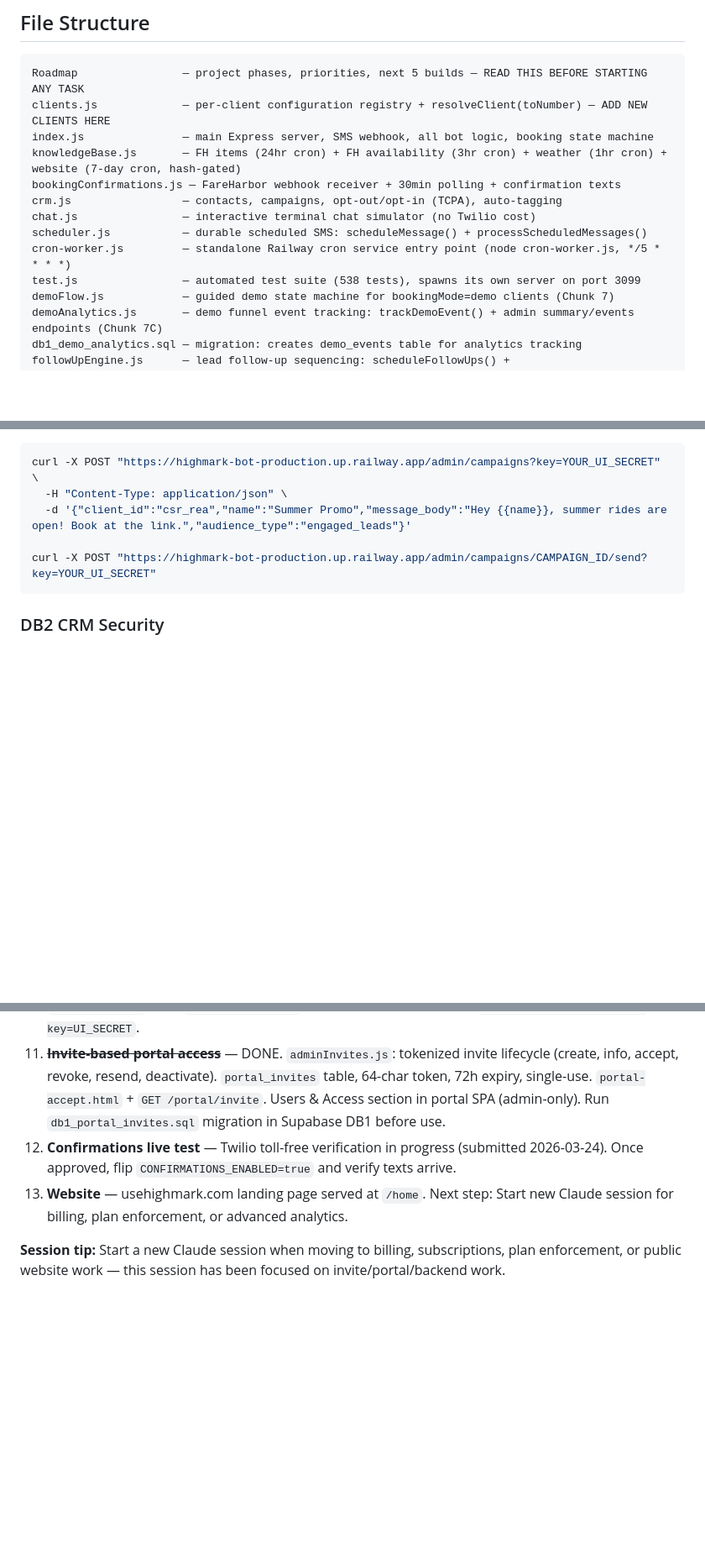
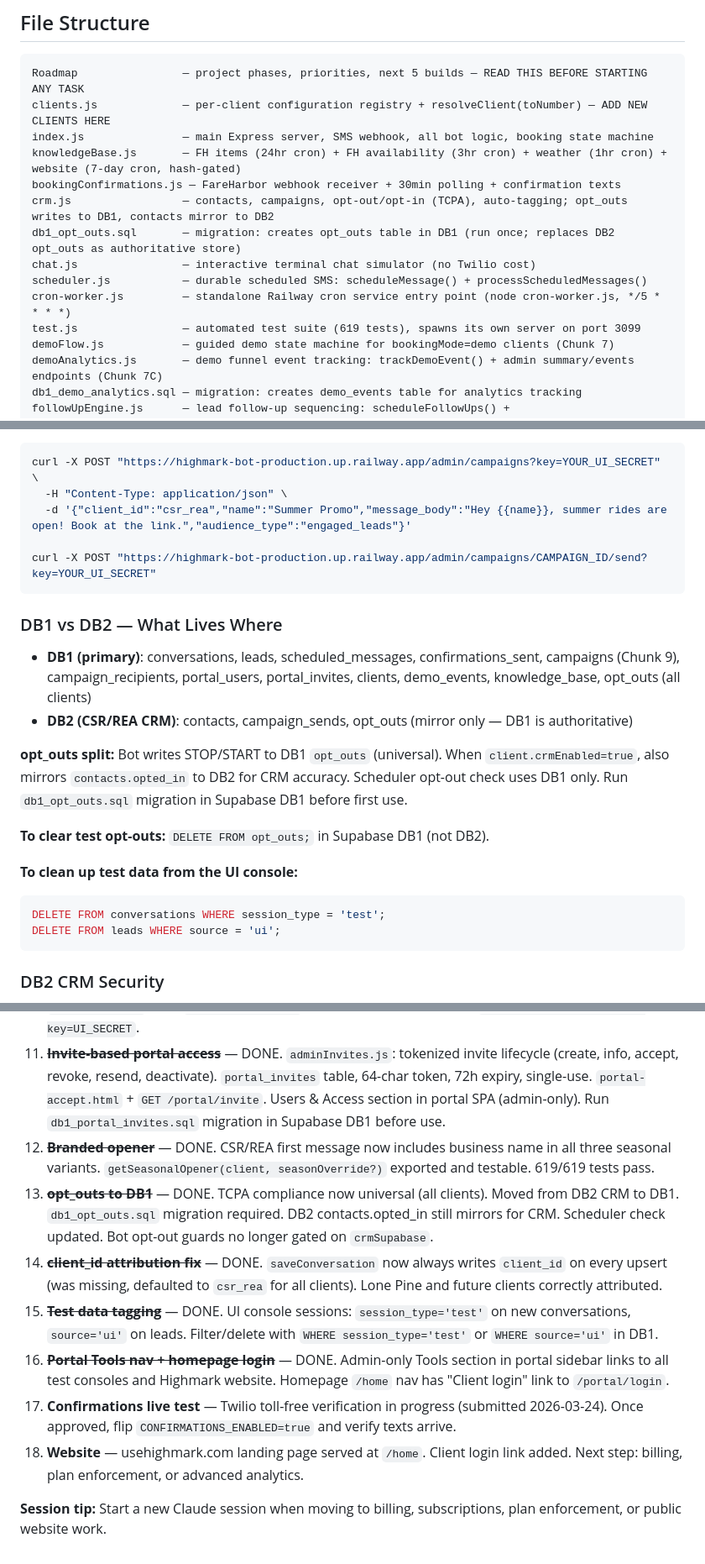
Before and after one commit to Bartoses/highmark-bot, a Markdown page: CLAUDE.md, 3 parts joined by grey strips. Shown at 84% size. Rendered like a GitHub page; blank space fills up the shorter version.

Commit message:
docs: update CLAUDE.md with session progress
Covers: branded opener, opt_outs→DB1, client_id attribution fix,
test data tagging, portal Tools nav, homepage login link.
Test count updated to 619. DB architecture section added.

Co-Authored-By: Claude Sonnet 4.6 <noreply@anthropic.com>

````diff
--- a/CLAUDE.md
+++ b/CLAUDE.md
@@ -33,11 +33,12 @@ clients.js             — per-client configuration registry + resolveClient(toN
 index.js               — main Express server, SMS webhook, all bot logic, booking state machine
 knowledgeBase.js       — FH items (24hr cron) + FH availability (3hr cron) + weather (1hr cron) + website (7-day cron, hash-gated)
 bookingConfirmations.js — FareHarbor webhook receiver + 30min polling + confirmation texts
-crm.js                 — contacts, campaigns, opt-out/opt-in (TCPA), auto-tagging
+crm.js                 — contacts, campaigns, opt-out/opt-in (TCPA), auto-tagging; opt_outs writes to DB1, contacts mirror to DB2
+db1_opt_outs.sql       — migration: creates opt_outs table in DB1 (run once; replaces DB2 opt_outs as authoritative store)
 chat.js                — interactive terminal chat simulator (no Twilio cost)
 scheduler.js           — durable scheduled SMS: scheduleMessage() + processScheduledMessages()
 cron-worker.js         — standalone Railway cron service entry point (node cron-worker.js, */5 * * * *)
-test.js                — automated test suite (538 tests), spawns its own server on port 3099
+test.js                — automated test suite (619 tests), spawns its own server on port 3099
 demoFlow.js            — guided demo state machine for bookingMode=demo clients (Chunk 7)
 demoAnalytics.js       — demo funnel event tracking: trackDemoEvent() + admin summary/events endpoints (Chunk 7C)
 db1_demo_analytics.sql — migration: creates demo_events table for analytics tracking
@@ -744,6 +753,20 @@ curl -X POST "https://highmark-bot-production.up.railway.app/admin/campaigns?key
 curl -X POST "https://highmark-bot-production.up.railway.app/admin/campaigns/CAMPAIGN_ID/send?key=YOUR_UI_SECRET"
 ```
 
+### DB1 vs DB2 — What Lives Where
+- **DB1 (primary)**: conversations, leads, scheduled_messages, confirmations_sent, campaigns (Chunk 9), campaign_recipients, portal_users, portal_invites, clients, demo_events, knowledge_base, opt_outs (all clients)
+- **DB2 (CSR/REA CRM)**: contacts, campaign_sends, opt_outs (mirror only — DB1 is authoritative)
+
+**opt_outs split:** Bot writes STOP/START to DB1 `opt_outs` (universal). When `client.crmEnabled=true`, also mirrors `contacts.opted_in` to DB2 for CRM accuracy. Scheduler opt-out check uses DB1 only. Run `db1_opt_outs.sql` migration in Supabase DB1 before first use.
+
+**To clear test opt-outs:** `DELETE FROM opt_outs;` in Supabase DB1 (not DB2).
+
+**To clean up test data from the UI console:**
+```sql
+DELETE FROM conversations WHERE session_type = 'test';
+DELETE FROM leads WHERE source = 'ui';
+```
+
 ### DB2 CRM Security
 - RLS enabled on all 4 tables: contacts, campaigns, campaign_sends, opt_outs
 - Service role key bypasses RLS automatically — bot is unaffected
@@ -772,7 +795,12 @@ Currently one Railway deployment = one client. When managing 4+ clients:
 9. ~~**Campaign engine**~~ — DONE. `campaigns.js` + `adminCampaigns.js`. POST/GET/PATCH campaigns + POST :id/send. Audience targeting (all_leads/engaged_leads/new_leads), 200ms pacing, `{{name}}`/`{{first_name}}` interpolation. `campaign_recipients` updated on send/fail by scheduler. Run `db1_campaigns.sql` migration in Supabase DB1 before use.
 10. ~~**Client portal**~~ — DONE. Authenticated portal at `/portal`. Supabase Auth + `portal_users` table. Dashboard, Leads, Campaigns, Analytics, Settings. JWT-protected API with 3-layer client scoping. Run `db1_portal.sql` + set `SUPABASE_ANON_KEY` env var. Provision users via `POST /admin/portal-users?key=UI_SECRET`.
 11. ~~**Invite-based portal access**~~ — DONE. `adminInvites.js`: tokenized invite lifecycle (create, info, accept, revoke, resend, deactivate). `portal_invites` table, 64-char token, 72h expiry, single-use. `portal-accept.html` + `GET /portal/invite`. Users & Access section in portal SPA (admin-only). Run `db1_portal_invites.sql` migration in Supabase DB1 before use.
-12. **Confirmations live test** — Twilio toll-free verification in progress (submitted 2026-03-24). Once approved, flip `CONFIRMATIONS_ENABLED=true` and verify texts arrive.
-13. **Website** — usehighmark.com landing page served at `/home`. Next step: Start new Claude session for billing, plan enforcement, or advanced analytics.
+12. ~~**Branded opener**~~ — DONE. CSR/REA first message now includes business name in all three seasonal variants. `getSeasonalOpener(client, seasonOverride?)` exported and testable. 619/619 tests pass.
+13. ~~**opt_outs to DB1**~~ — DONE. TCPA compliance now universal (all clients). Moved from DB2 CRM to DB1. `db1_opt_outs.sql` migration required. DB2 contacts.opted_in still mirrors for CRM. Scheduler check updated. Bot opt-out guards no longer gated on `crmSupabase`.
+14. ~~**client_id attribution fix**~~ — DONE. `saveConversation` now always writes `client_id` on every upsert (was missing, defaulted to `csr_rea` for all clients). Lone Pine and future clients correctly attributed.
+15. ~~**Test data tagging**~~ — DONE. UI console sessions: `session_type='test'` on new conversations, `source='ui'` on leads. Filter/delete with `WHERE session_type='test'` or `WHERE source='ui'` in DB1.
+16. ~~**Portal Tools nav + homepage login**~~ — DONE. Admin-only Tools section in portal sidebar links to all test consoles and Highmark website. Homepage `/home` nav has "Client login" link to `/portal/login`.
+17. **Confirmations live test** — Twilio toll-free verification in progress (submitted 2026-03-24). Once approved, flip `CONFIRMATIONS_ENABLED=true` and verify texts arrive.
+18. **Website** — usehighmark.com landing page served at `/home`. Client login link added. Next step: billing, plan enforcement, or advanced analytics.
 
-**Session tip:** Start a new Claude session when moving to billing, subscriptions, plan enforcement, or public website work — this session has been focused on invite/portal/backend work.
+**Session tip:** Start a new Claude session when moving to billing, subscriptions, plan enforcement, or public website work.
````
Also changed, not shown: other parts of CLAUDE.md (+10 -2 lines).
